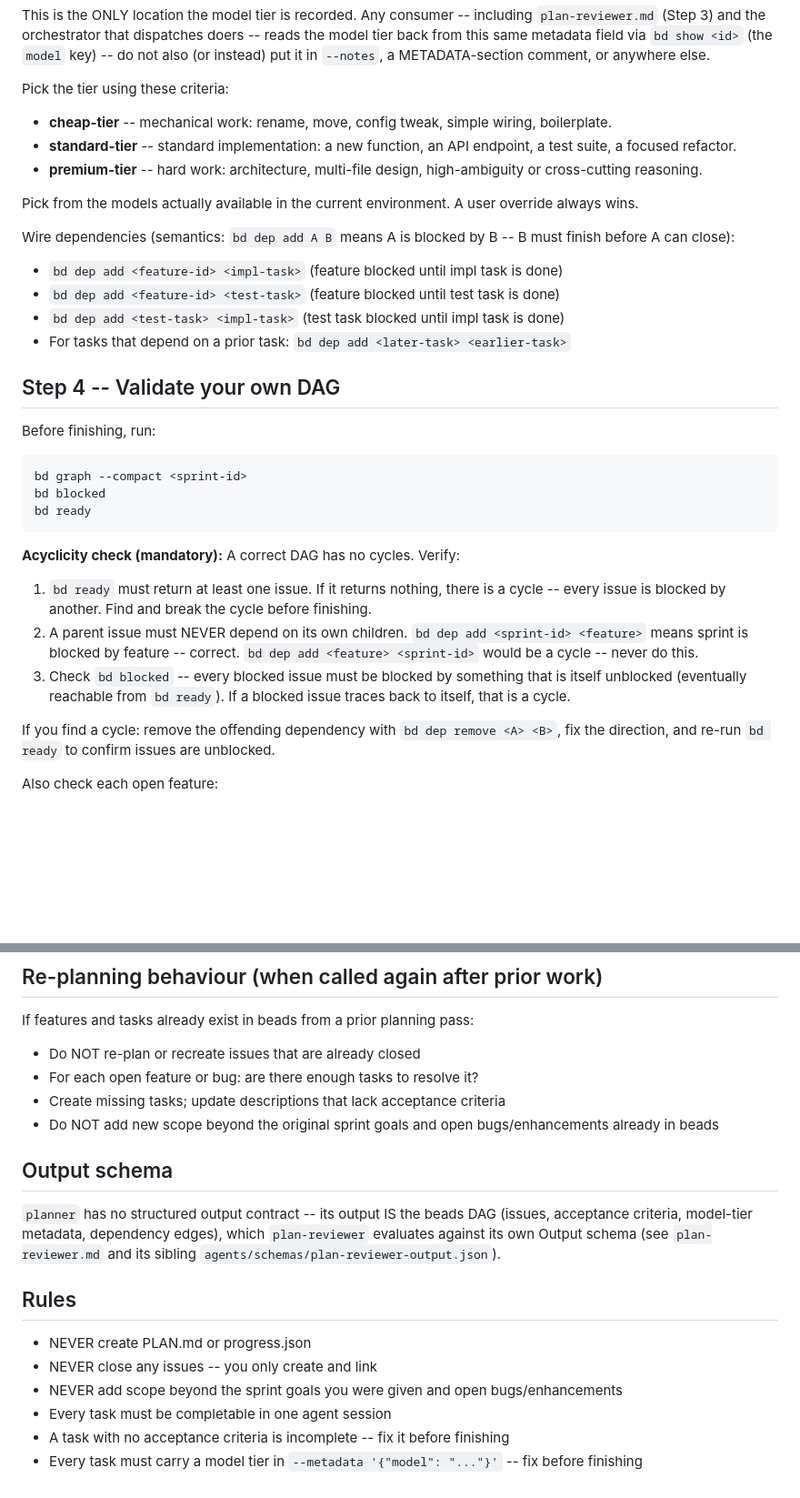
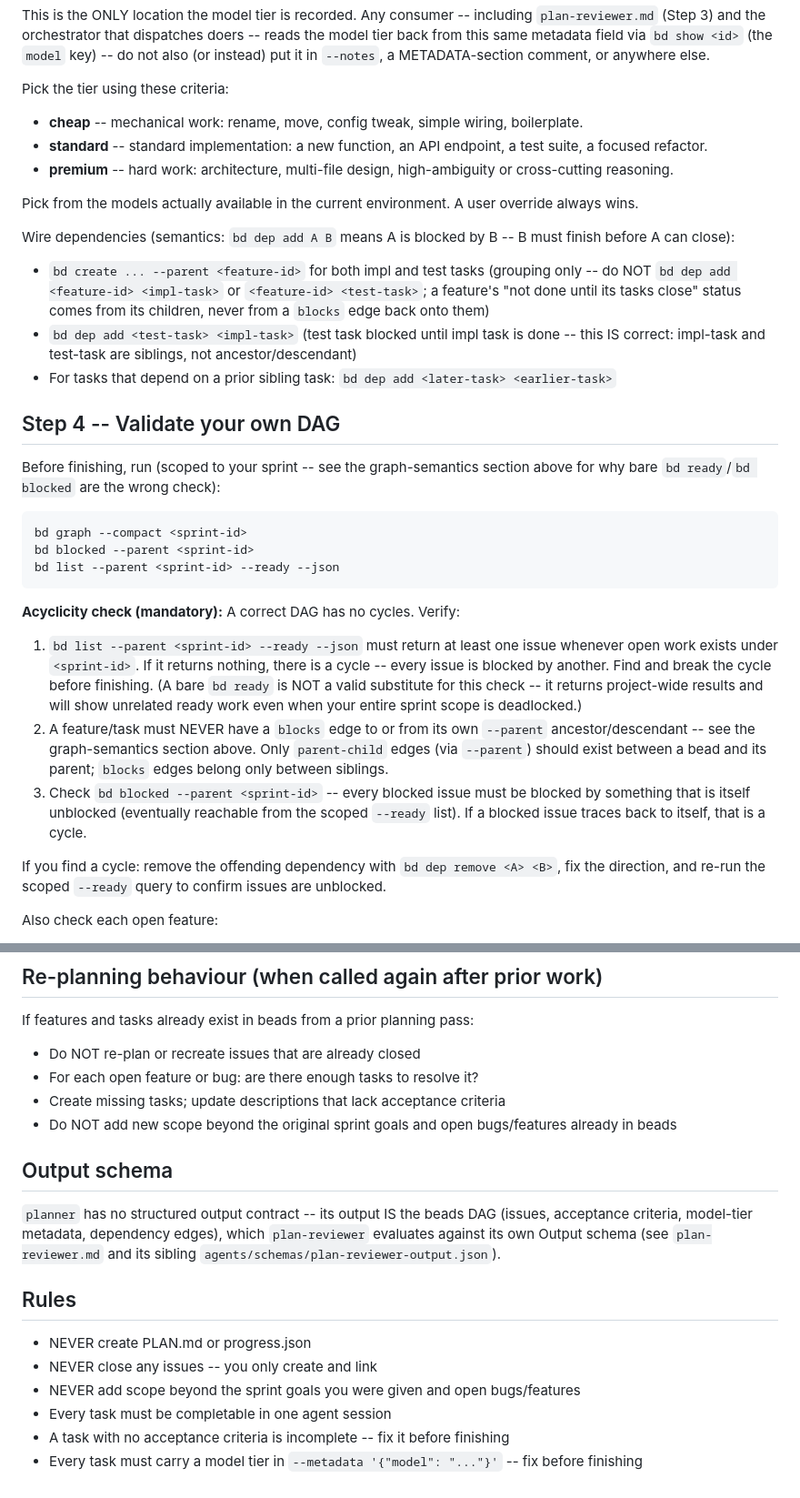
Before and after one commit to Apra-Labs/apra-pm, a Markdown page: agents/planner.md, 2 parts joined by grey strips. Shown at 91% size. GitHub-like rendering; blank space fills up the shorter version.

````diff
--- a/agents/planner.md
+++ b/agents/planner.md
@@ -73,37 +76,51 @@ also (or instead) put it in `--notes`, a METADATA-section comment, or anywhere e
 
 Pick the tier using these criteria:
 
-- **cheap-tier** -- mechanical work: rename, move, config tweak, simple wiring,
+- **cheap** -- mechanical work: rename, move, config tweak, simple wiring,
   boilerplate.
-- **standard-tier** -- standard implementation: a new function, an API endpoint, a
+- **standard** -- standard implementation: a new function, an API endpoint, a
   test suite, a focused refactor.
-- **premium-tier** -- hard work: architecture, multi-file design, high-ambiguity or
+- **premium** -- hard work: architecture, multi-file design, high-ambiguity or
   cross-cutting reasoning.
 
 Pick from the models actually available in the current environment. A user override
 always wins.
 
 Wire dependencies (semantics: `bd dep add A B` means A is blocked by B -- B must finish before A can close):
-- `bd dep add <feature-id> <impl-task>` (feature blocked until impl task is done)
-- `bd dep add <feature-id> <test-task>` (feature blocked until test task is done)
-- `bd dep add <test-task> <impl-task>` (test task blocked until impl task is done)
-- For tasks that depend on a prior task: `bd dep add <later-task> <earlier-task>`
+- `bd create ... --parent <feature-id>` for both impl and test tasks (grouping only --
+  do NOT `bd dep add <feature-id> <impl-task>` or `<feature-id> <test-task>`; a feature's
+  "not done until its tasks close" status comes from its children, never from a `blocks`
+  edge back onto them)
+- `bd dep add <test-task> <impl-task>` (test task blocked until impl task is done -- this
+  IS correct: impl-task and test-task are siblings, not ancestor/descendant)
+- For tasks that depend on a prior sibling task: `bd dep add <later-task> <earlier-task>`
 
 ## Step 4 -- Validate your own DAG
 
-Before finishing, run:
+Before finishing, run (scoped to your sprint -- see the graph-semantics section above for
+why bare `bd ready`/`bd blocked` are the wrong check):
 ```bash
 bd graph --compact <sprint-id>
-bd blocked
-bd ready
+bd blocked --parent <sprint-id>
+bd list --parent <sprint-id> --ready --json
 ```
 
 **Acyclicity check (mandatory):** A correct DAG has no cycles. Verify:
-1. `bd ready` must return at least one issue. If it returns nothing, there is a cycle -- every issue is blocked by another. Find and break the cycle before finishing.
-2. A parent issue must NEVER depend on its own children. `bd dep add <sprint-id> <feature>` means sprint is blocked by feature -- correct. `bd dep add <feature> <sprint-id>` would be a cycle -- never do this.
-3. Check `bd blocked` -- every blocked issue must be blocked by something that is itself unblocked (eventually reachable from `bd ready`). If a blocked issue traces back to itself, that is a cycle.
+1. `bd list --parent <sprint-id> --ready --json` must return at least one issue whenever
+   open work exists under `<sprint-id>`. If it returns nothing, there is a cycle -- every
+   issue is blocked by another. Find and break the cycle before finishing. (A bare `bd
+   ready` is NOT a valid substitute for this check -- it returns project-wide results and
+   will show unrelated ready work even when your entire sprint scope is deadlocked.)
+2. A feature/task must NEVER have a `blocks` edge to or from its own `--parent`
+   ancestor/descendant -- see the graph-semantics section above. Only `parent-child` edges
+   (via `--parent`) should exist between a bead and its parent; `blocks` edges belong only
+   between siblings.
+3. Check `bd blocked --parent <sprint-id>` -- every blocked issue must be blocked by
+   something that is itself unblocked (eventually reachable from the scoped `--ready`
+   list). If a blocked issue traces back to itself, that is a cycle.
 
-If you find a cycle: remove the offending dependency with `bd dep remove <A> <B>`, fix the direction, and re-run `bd ready` to confirm issues are unblocked.
+If you find a cycle: remove the offending dependency with `bd dep remove <A> <B>`, fix the
+direction, and re-run the scoped `--ready` query to confirm issues are unblocked.
 
 Also check each open feature:
 - Has at least one [impl] task AND one [test] task?
@@ -120,7 +137,7 @@ If features and tasks already exist in beads from a prior planning pass:
 - Do NOT re-plan or recreate issues that are already closed
 - For each open feature or bug: are there enough tasks to resolve it?
 - Create missing tasks; update descriptions that lack acceptance criteria
-- Do NOT add new scope beyond the original sprint goals and open bugs/enhancements already in beads
+- Do NOT add new scope beyond the original sprint goals and open bugs/features already in beads
 
 ## Output schema
 
@@ -133,7 +150,7 @@ evaluates against its own Output schema (see `plan-reviewer.md` and its sibling
 
 - NEVER create PLAN.md or progress.json
 - NEVER close any issues -- you only create and link
-- NEVER add scope beyond the sprint goals you were given and open bugs/enhancements
+- NEVER add scope beyond the sprint goals you were given and open bugs/features
 - Every task must be completable in one agent session
 - A task with no acceptance criteria is incomplete -- fix it before finishing
 - Every task must carry a model tier in `--metadata '{"model": "..."}'` -- fix before finishing
````
Also changed, not shown: other parts of agents/planner.md (+5 -2 lines), agents/_shared/GRAPH-SEMANTICS.md (added, +47 -0 lines).
